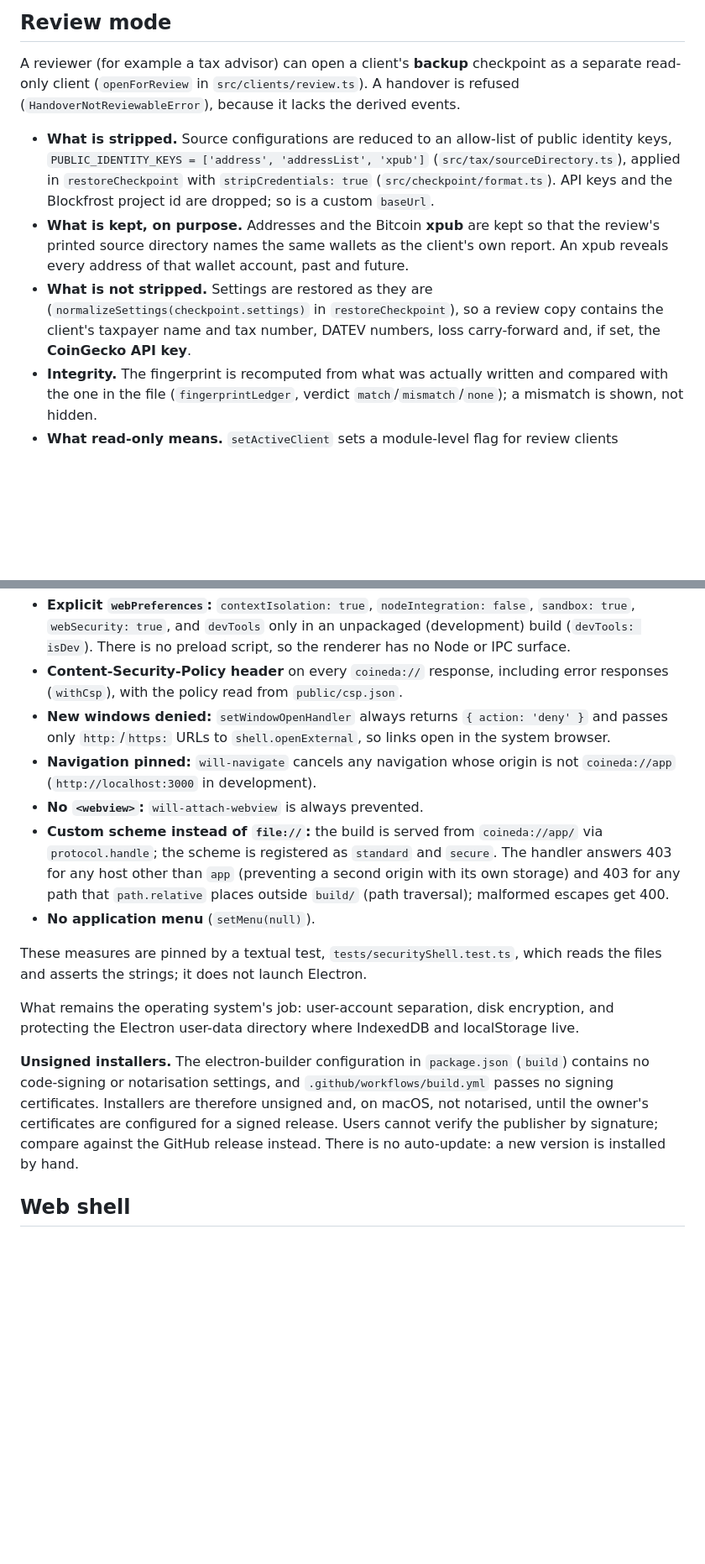
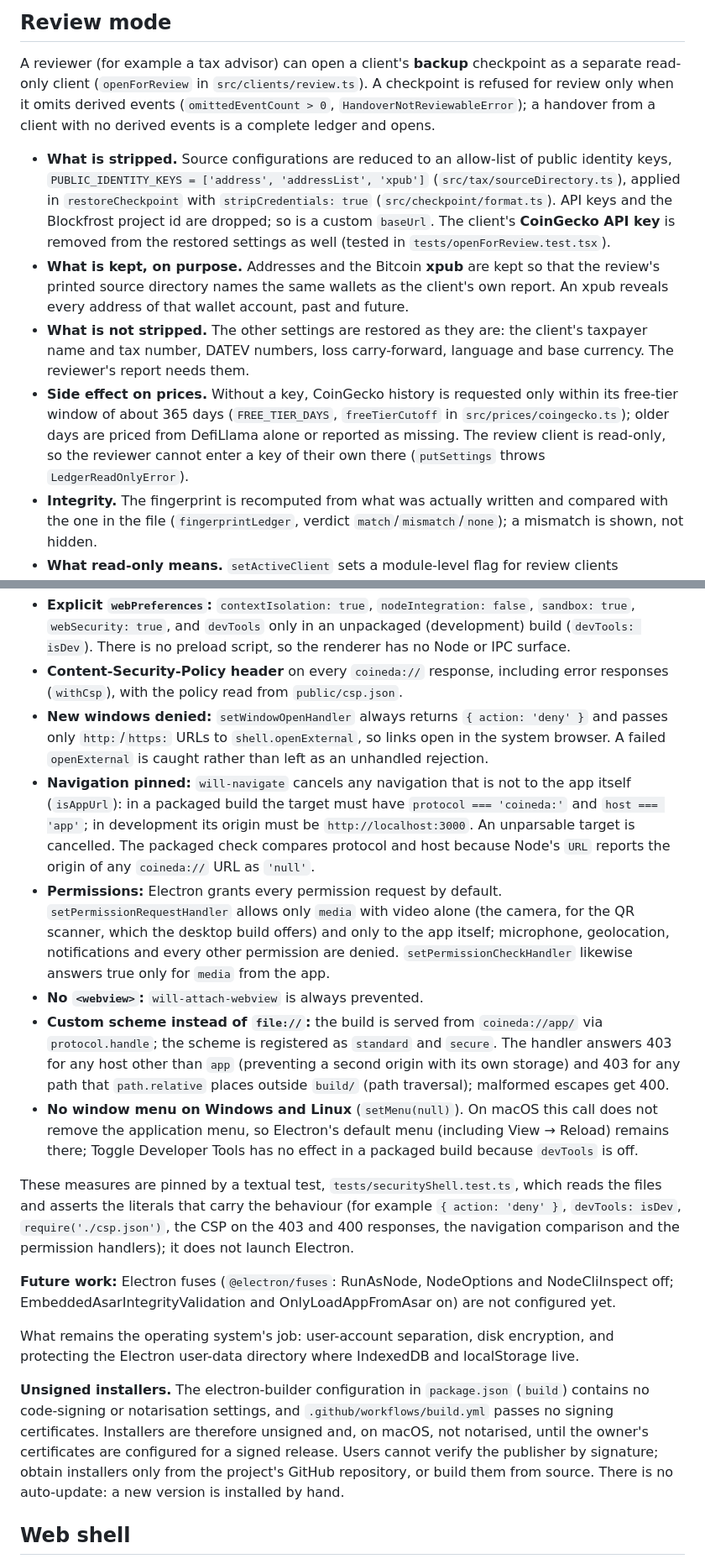
Before and after one commit to fabianbormann/Coineda, a Markdown page: SECURITY.md, 2 parts joined by grey strips. Shown at 84% size. GitHub-like rendering; blank space fills up the shorter version.

Commit message:
docs(security): state origins, review stripping and the release process exactly

```diff
--- a/SECURITY.md
+++ b/SECURITY.md
@@ -177,19 +190,25 @@ happens only after successful authentication, reaching it requires the secret.
 ## Review mode
 
 A reviewer (for example a tax advisor) can open a client's **backup** checkpoint as a separate read-only
-client (`openForReview` in `src/clients/review.ts`). A handover is refused
-(`HandoverNotReviewableError`), because it lacks the derived events.
+client (`openForReview` in `src/clients/review.ts`). A checkpoint is refused for review only when it
+omits derived events (`omittedEventCount > 0`, `HandoverNotReviewableError`); a handover from a client
+with no derived events is a complete ledger and opens.
 
 - **What is stripped.** Source configurations are reduced to an allow-list of public identity keys,
   `PUBLIC_IDENTITY_KEYS = ['address', 'addressList', 'xpub']` (`src/tax/sourceDirectory.ts`), applied in
   `restoreCheckpoint` with `stripCredentials: true` (`src/checkpoint/format.ts`). API keys and the
-  Blockfrost project id are dropped; so is a custom `baseUrl`.
+  Blockfrost project id are dropped; so is a custom `baseUrl`. The client's **CoinGecko API key** is
+  removed from the restored settings as well (tested in `tests/openForReview.test.tsx`).
 - **What is kept, on purpose.** Addresses and the Bitcoin **xpub** are kept so that the review's printed
   source directory names the same wallets as the client's own report. An xpub reveals every address of
   that wallet account, past and future.
-- **What is not stripped.** Settings are restored as they are (`normalizeSettings(checkpoint.settings)` in
-  `restoreCheckpoint`), so a review copy contains the client's taxpayer name and tax number, DATEV numbers,
-  loss carry-forward and, if set, the **CoinGecko API key**.
+- **What is not stripped.** The other settings are restored as they are: the client's taxpayer name and
+  tax number, DATEV numbers, loss carry-forward, language and base currency. The reviewer's report needs
+  them.
+- **Side effect on prices.** Without a key, CoinGecko history is requested only within its free-tier
+  window of about 365 days (`FREE_TIER_DAYS`, `freeTierCutoff` in `src/prices/coingecko.ts`); older days
+  are priced from DefiLlama alone or reported as missing. The review client is read-only, so the reviewer
+  cannot enter a key of their own there (`putSettings` throws `LedgerReadOnlyError`).
 - **Integrity.** The fingerprint is recomputed from what was actually written and compared with the one in
   the file (`fingerprintLedger`, verdict `match`/`mismatch`/`none`); a mismatch is shown, not hidden.
 - **What read-only means.** `setActiveClient` sets a module-level flag for review clients
@@ -209,18 +228,33 @@ Implemented in `public/electron.js`:
 - **Content-Security-Policy header** on every `coineda://` response, including error responses
   (`withCsp`), with the policy read from `public/csp.json`.
 - **New windows denied:** `setWindowOpenHandler` always returns `{ action: 'deny' }` and passes only
-  `http:`/`https:` URLs to `shell.openExternal`, so links open in the system browser.
-- **Navigation pinned:** `will-navigate` cancels any navigation whose origin is not `coineda://app`
-  (`http://localhost:3000` in development).
+  `http:`/`https:` URLs to `shell.openExternal`, so links open in the system browser. A failed
+  `openExternal` is caught rather than left as an unhandled rejection.
+- **Navigation pinned:** `will-navigate` cancels any navigation that is not to the app itself
+  (`isAppUrl`): in a packaged build the target must have `protocol === 'coineda:'` and `host === 'app'`;
+  in development its origin must be `http://localhost:3000`. An unparsable target is cancelled. The
+  packaged check compares protocol and host because Node's `URL` reports the origin of any `coineda://`
+  URL as `'null'`.
+- **Permissions:** Electron grants every permission request by default. `setPermissionRequestHandler`
+  allows only `media` with video alone (the camera, for the QR scanner, which the desktop build offers)
+  and only to the app itself; microphone, geolocation, notifications and every other permission are
+  denied. `setPermissionCheckHandler` likewise answers true only for `media` from the app.
 - **No `<webview>`:** `will-attach-webview` is always prevented.
 - **Custom scheme instead of `file://`:** the build is served from `coineda://app/` via
   `protocol.handle`; the scheme is registered as `standard` and `secure`. The handler answers 403 for any
   host other than `app` (preventing a second origin with its own storage) and 403 for any path that
   `path.relative` places outside `build/` (path traversal); malformed escapes get 400.
-- **No application menu** (`setMenu(null)`).
+- **No window menu on Windows and Linux** (`setMenu(null)`). On macOS this call does not remove the
+  application menu, so Electron's default menu (including View → Reload) remains there; Toggle Developer
+  Tools has no effect in a packaged build because `devTools` is off.
 
 These measures are pinned by a textual test, `tests/securityShell.test.ts`, which reads the files and
-asserts the strings; it does not launch Electron.
+asserts the literals that carry the behaviour (for example `{ action: 'deny' }`, `devTools: isDev`,
+`require('./csp.json')`, the CSP on the 403 and 400 responses, the navigation comparison and the
+permission handlers); it does not launch Electron.
+
+**Future work:** Electron fuses (`@electron/fuses`: RunAsNode, NodeOptions and NodeCliInspect off;
+EmbeddedAsarIntegrityValidation and OnlyLoadAppFromAsar on) are not configured yet.
 
 What remains the operating system's job: user-account separation, disk encryption, and protecting the
 Electron user-data directory where IndexedDB and localStorage live.
@@ -228,8 +262,9 @@ Electron user-data directory where IndexedDB and localStorage live.
 **Unsigned installers.** The electron-builder configuration in `package.json` (`build`) contains no
 code-signing or notarisation settings, and `.github/workflows/build.yml` passes no signing certificates.
 Installers are therefore unsigned and, on macOS, not notarised, until the owner's certificates are
-configured for a signed release. Users cannot verify the publisher by signature; compare against the
-GitHub release instead. There is no auto-update: a new version is installed by hand.
+configured for a signed release. Users cannot verify the publisher by signature; obtain installers only
+from the project's GitHub repository, or build them from source. There is no auto-update: a new version is
+installed by hand.
 
 ## Web shell
 
```
Also changed, not shown: other parts of SECURITY.md (+45 -21 lines).
